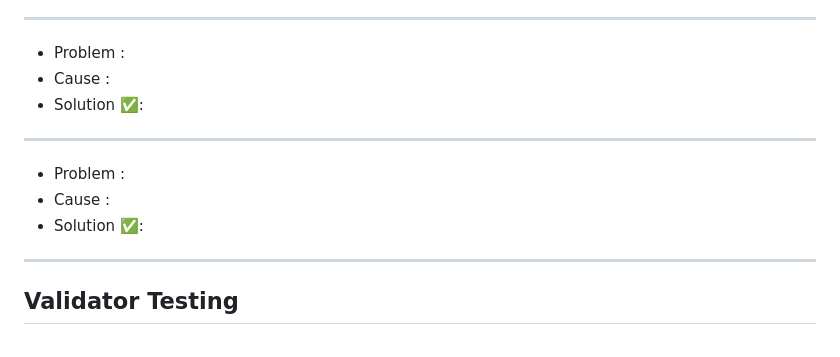
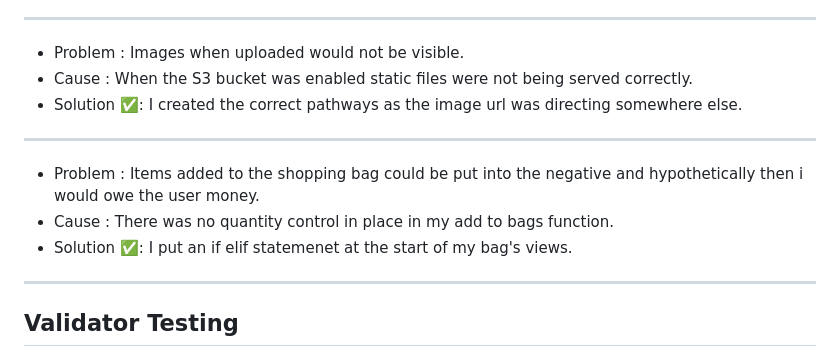
Before and after one commit to EirEoin/Graphic-Designer, a Markdown page: README.md, the part around the change. Rendered like a GitHub page.

Commit message:
added to readmem and vaidated javascript

```diff
--- a/README.md
+++ b/README.md
@@ -376,15 +376,15 @@ Verdict ✅
 
 ---
 
-* Problem :
-* Cause :
-* Solution ✅:
+* Problem : Images when uploaded would not be visible.
+* Cause : When the S3 bucket was enabled static files were not being served correctly.
+* Solution ✅: I created the correct pathways as the image url was directing somewhere else.
 
 ---
 
-* Problem :
-* Cause :
-* Solution ✅:
+* Problem : Items added to the shopping bag could be put into the negative and hypothetically then i would owe the user money.
+* Cause : There was no quantity control in place in my add to bags function.
+* Solution ✅: I put an if elif statemenet at the start of my bag's views.
 ---
 ## Validator Testing
 
```
